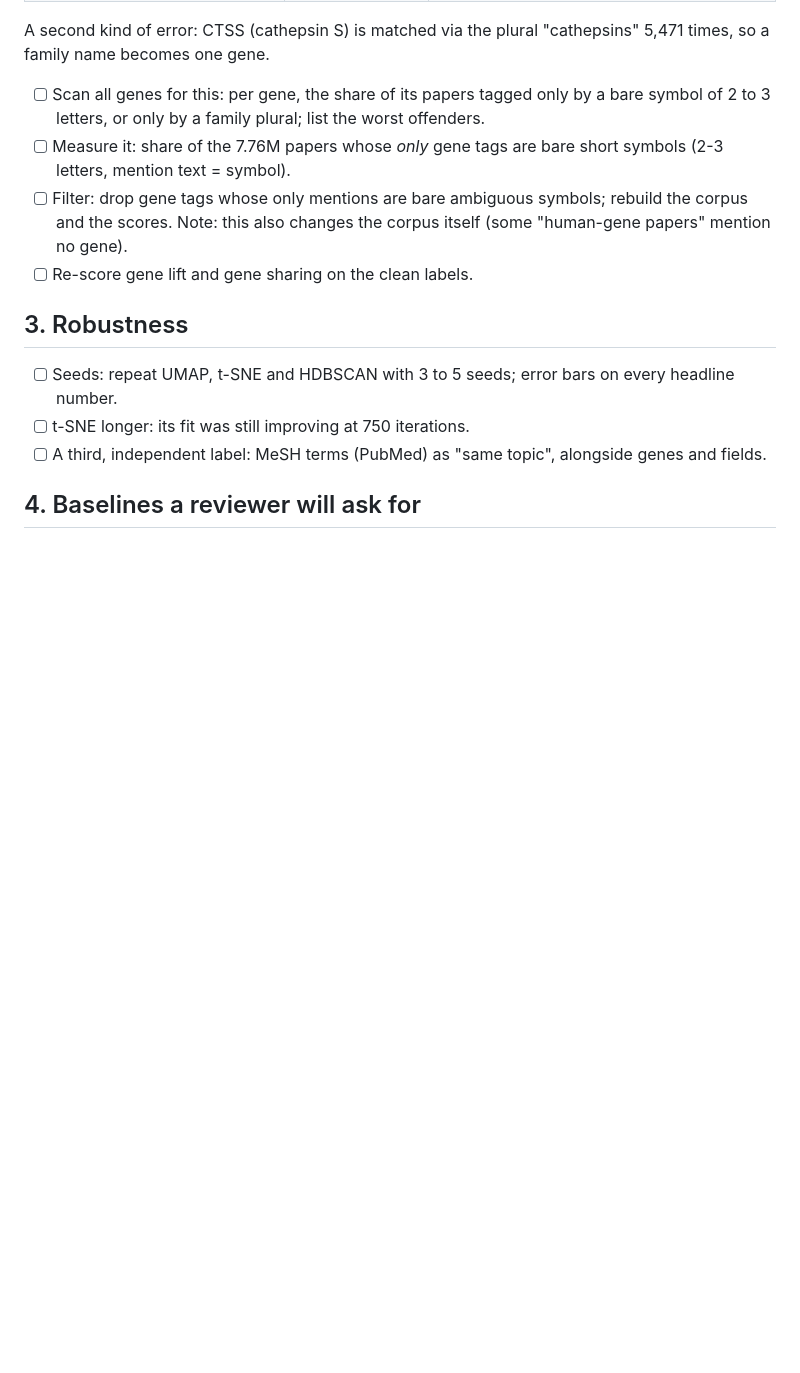
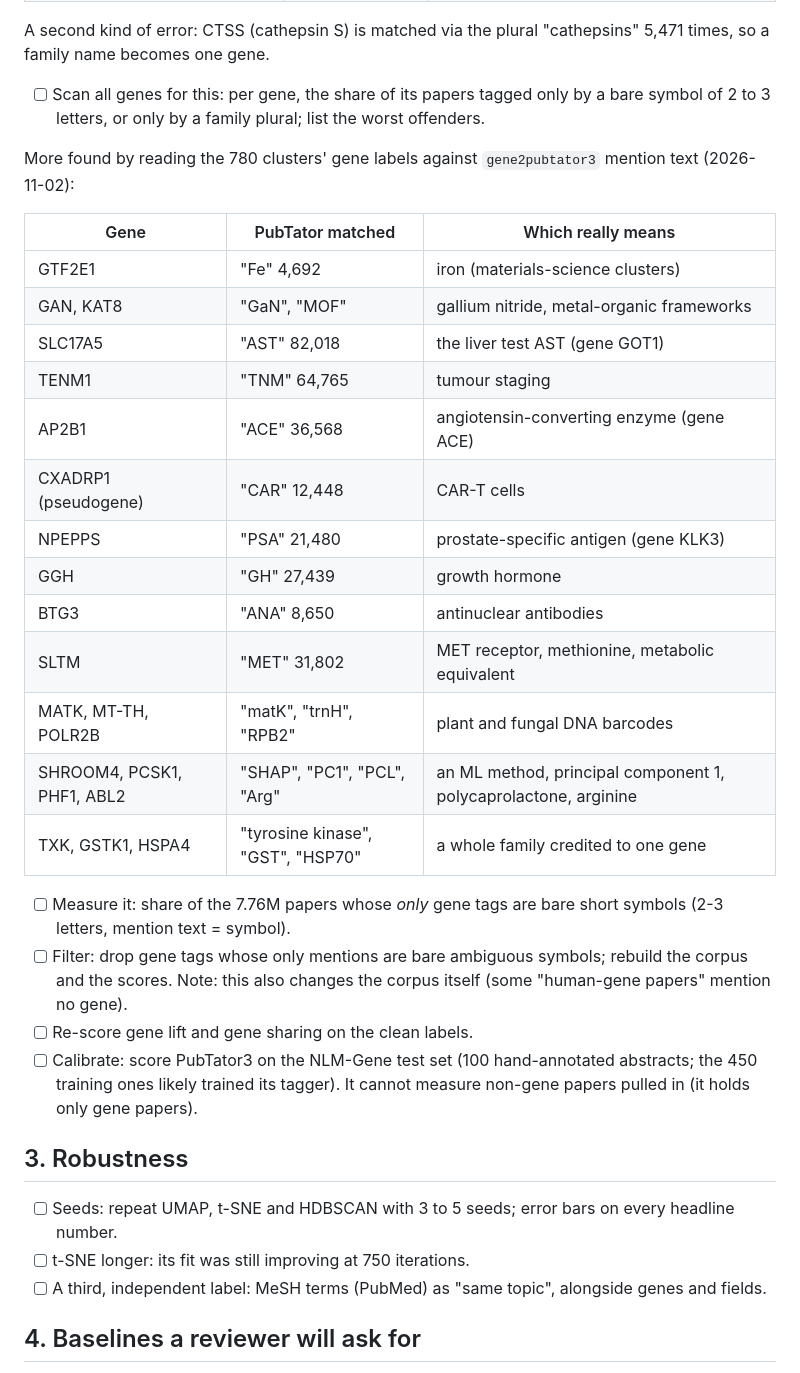
Before and after one commit to dbolser/BioEmbed, a Markdown page: geometry/TODO.md, the part around the change. GitHub-like rendering; blank space fills up the shorter version.

Commit message:
Roadmap across the threads (TODO.md); geometry TODO: the tag-error table, NLM-Gene calibration
Co-Authored-By: Claude Opus 5.5 <noreply@anthropic.com>

```diff
--- a/geometry/TODO.md
+++ b/geometry/TODO.md
@@ -47,11 +47,31 @@ A second kind of error: CTSS (cathepsin S) is matched via the plural "cathepsins
 name becomes one gene.
 - [ ] Scan all genes for this: per gene, the share of its papers tagged only by a bare symbol of 2 to 3
       letters, or only by a family plural; list the worst offenders.
+
+More found by reading the 780 clusters' gene labels against `gene2pubtator3` mention text (2026-11-02):
+
+| Gene | PubTator matched | Which really means |
+|---|---|---|
+| GTF2E1 | "Fe" 4,692 | iron (materials-science clusters) |
+| GAN, KAT8 | "GaN", "MOF" | gallium nitride, metal-organic frameworks |
+| SLC17A5 | "AST" 82,018 | the liver test AST (gene GOT1) |
+| TENM1 | "TNM" 64,765 | tumour staging |
+| AP2B1 | "ACE" 36,568 | angiotensin-converting enzyme (gene ACE) |
+| CXADRP1 (pseudogene) | "CAR" 12,448 | CAR-T cells |
+| NPEPPS | "PSA" 21,480 | prostate-specific antigen (gene KLK3) |
+| GGH | "GH" 27,439 | growth hormone |
+| BTG3 | "ANA" 8,650 | antinuclear antibodies |
+| SLTM | "MET" 31,802 | MET receptor, methionine, metabolic equivalent |
+| MATK, MT-TH, POLR2B | "matK", "trnH", "RPB2" | plant and fungal DNA barcodes |
+| SHROOM4, PCSK1, PHF1, ABL2 | "SHAP", "PC1", "PCL", "Arg" | an ML method, principal component 1, polycaprolactone, arginine |
+| TXK, GSTK1, HSPA4 | "tyrosine kinase", "GST", "HSP70" | a whole family credited to one gene |
 - [ ] Measure it: share of the 7.76M papers whose *only* gene tags are bare short symbols (2-3 letters, mention
       text = symbol).
 - [ ] Filter: drop gene tags whose only mentions are bare ambiguous symbols; rebuild the corpus and the scores.
       Note: this also changes the corpus itself (some "human-gene papers" mention no gene).
 - [ ] Re-score gene lift and gene sharing on the clean labels.
+- [ ] Calibrate: score PubTator3 on the NLM-Gene test set (100 hand-annotated abstracts; the 450 training ones
+      likely trained its tagger). It cannot measure non-gene papers pulled in (it holds only gene papers).
 
 ## 3. Robustness
 
```
Also changed, not shown: TODO.md (added, +40 -0 lines).
